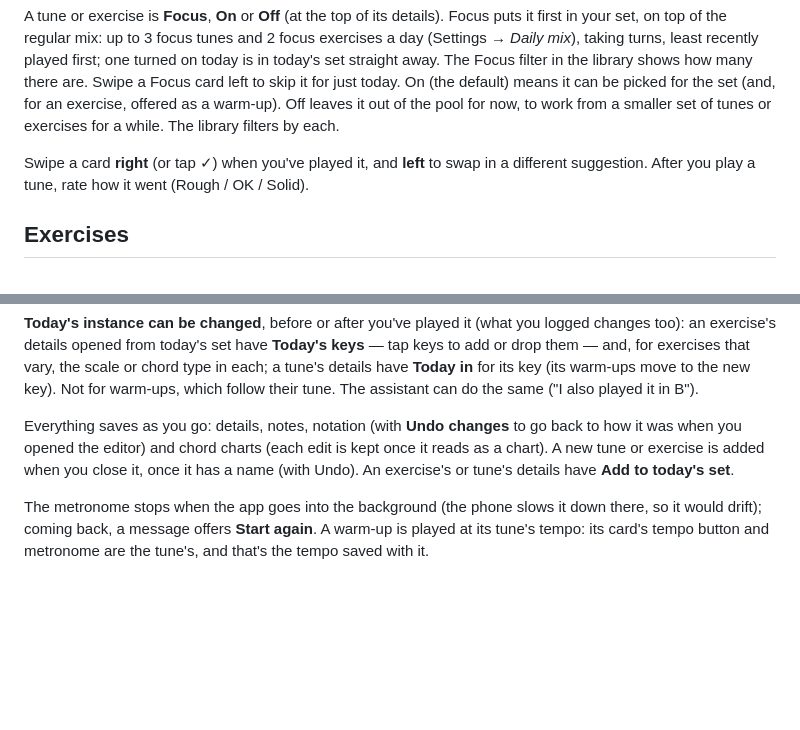
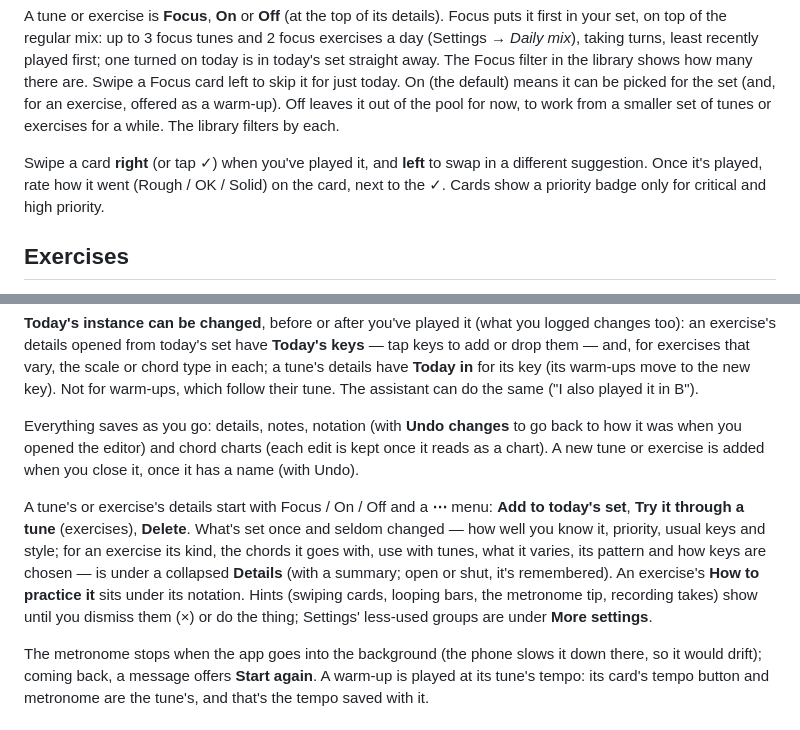
Before and after one commit to njx/woodshed, a Markdown page: README.md, 2 parts joined by grey strips. Rendered like a GitHub page; blank space fills up the shorter version.

Commit message:
README and IDEAS: the simpler screens
Co-Authored-By: Claude Opus 5.5 <noreply@anthropic.com>
Claude-Session: https://claude.ai/code/session_01A2gY3AyTt9HNsD6jsGCUdG

```diff
--- a/README.md
+++ b/README.md
@@ -18,7 +18,8 @@ offered as a warm-up). Off leaves it out of the pool for now, to work from a sma
 or exercises for a while. The library filters by each.
 
 Swipe a card **right** (or tap ✓) when you've played it, and **left** to swap in a different
-suggestion. After you play a tune, rate how it went (Rough / OK / Solid).
+suggestion. Once it's played, rate how it went (Rough / OK / Solid) on the card, next to the ✓.
+Cards show a priority badge only for critical and high priority.
 
 ## Exercises
 
@@ -202,8 +203,15 @@ tune. The assistant can do the same ("I also played it in B").
 
 Everything saves as you go: details, notes, notation (with **Undo changes** to go back to how it
 was when you opened the editor) and chord charts (each edit is kept once it reads as a chart). A
-new tune or exercise is added when you close it, once it has a name (with Undo). An exercise's or
-tune's details have **Add to today's set**.
+new tune or exercise is added when you close it, once it has a name (with Undo).
+
+A tune's or exercise's details start with Focus / On / Off and a **⋯** menu: **Add to today's set**,
+**Try it through a tune** (exercises), **Delete**. What's set once and seldom changed — how well
+you know it, priority, usual keys and style; for an exercise its kind, the chords it goes with, use
+with tunes, what it varies, its pattern and how keys are chosen — is under a collapsed **Details**
+(with a summary; open or shut, it's remembered). An exercise's **How to practice it** sits under
+its notation. Hints (swiping cards, looping bars, the metronome tip, recording takes) show until
+you dismiss them (×) or do the thing; Settings' less-used groups are under **More settings**.
 
 The metronome stops when the app goes into the background (the phone slows it down there, so it
 would drift); coming back, a message offers **Start again**. A warm-up is played at its tune's
```
Also changed, not shown: IDEAS.md (+11 -18 lines).
